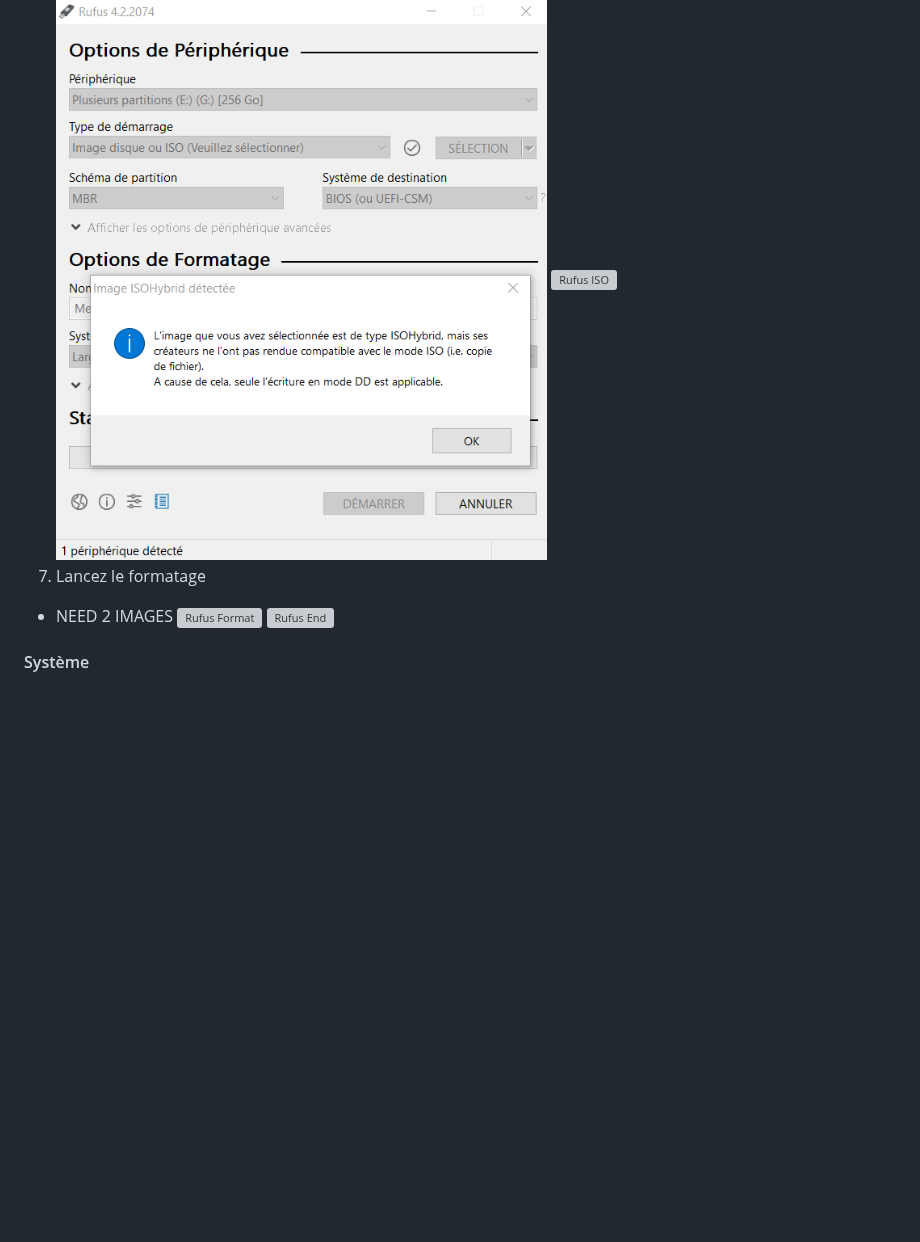
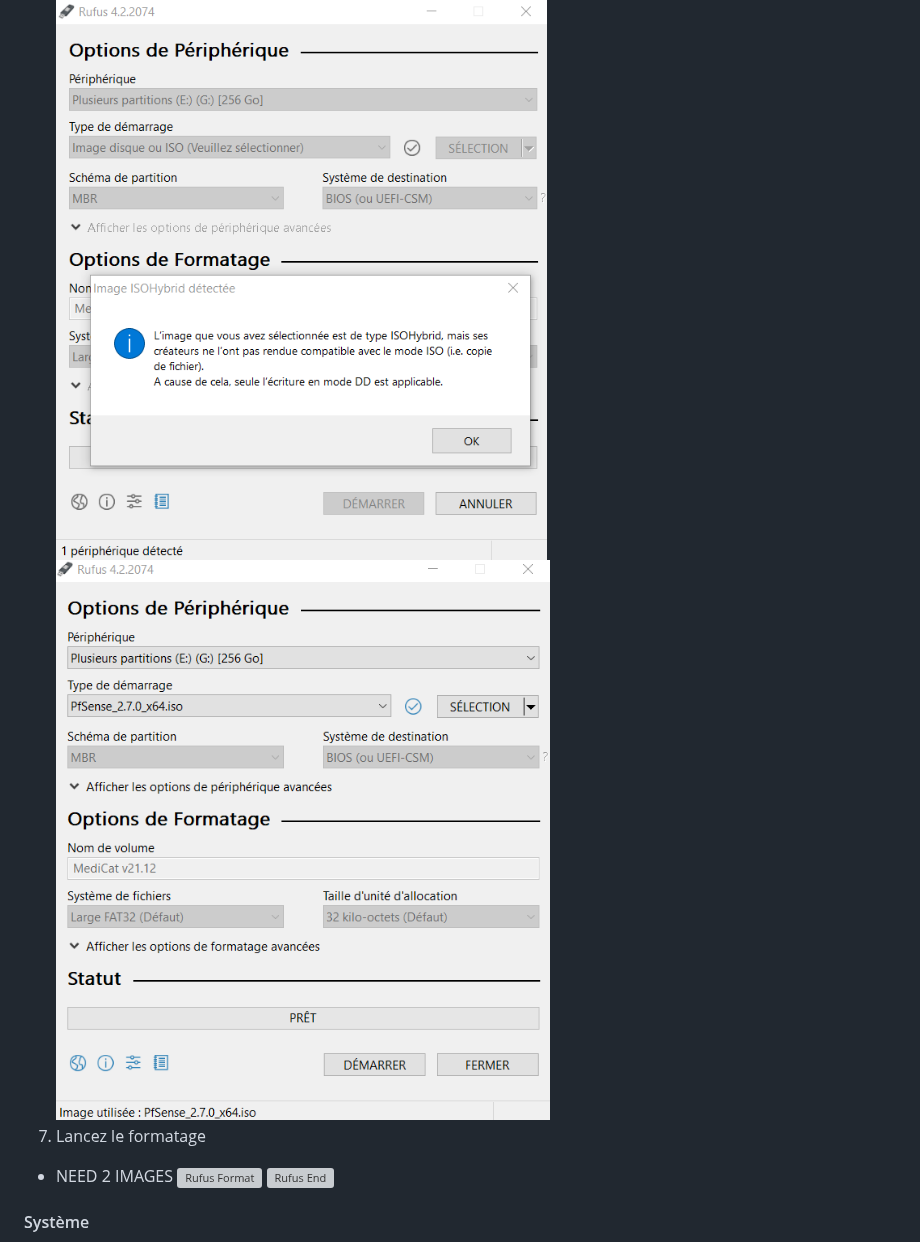
Before and after one commit to E5-MMGE/E4-Nikki, a Markdown page: PfSense/README.md, the part around one of its changes. GitHub-like rendering; blank space fills up the shorter version; grey boxes are pictures that could not be loaded.

Commit message:
Fixed Rufus image

```diff
--- a/PfSense/README.md
+++ b/PfSense/README.md
@@ -58,6 +58,6 @@ L'installation du PfSense est importante car il s'agit du coeur de notre infrast
 </br>![Rufus USB](/PfSense/Img/Rufus-3.png?raw=true "Rufus USB")
 5. Sélectionnez l'ISO de PfSense, continuez si vous avez une erreur "ISOHybrid"
 </br>![Rufus ISO error](/PfSense/Img/Rufus-4.png?raw=true "Rufus ISO error")
-</br>![Rufus ISO](/PfSense/Img/Pf_Rufus-5.png?raw=true "Rufus ISO")
+</br>![Rufus ISO](/PfSense/Img/Rufus-5.png?raw=true "Rufus ISO")
 7. Lancez le formatage
 - NEED 2 IMAGES
```
Also changed, not shown: other parts of PfSense/README.md (+2 -2 lines).
